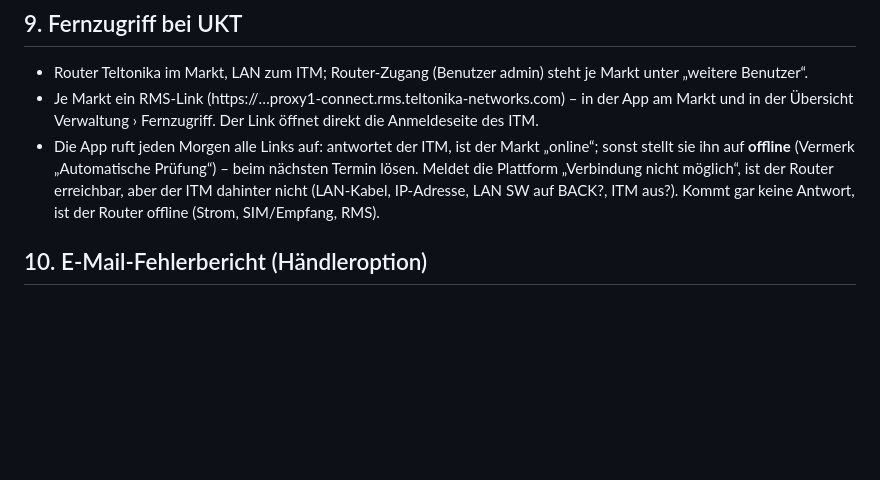
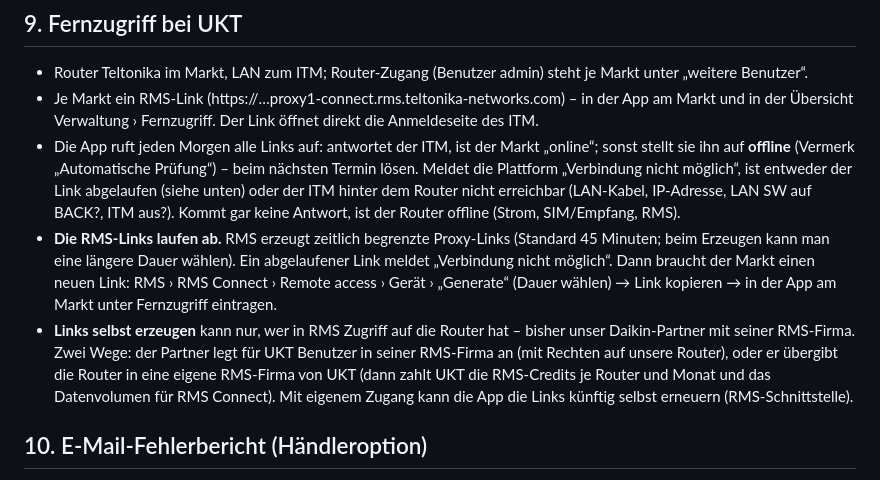
Before and after one commit to matthaeuskammerlander-dev/wartungsleitstand-lidl, a Markdown page: FERNZUGRIFF-ITM-EINRICHTUNG.md, the part around one of its changes. Drawn GitHub-style; blank space fills up the shorter version.

```diff
--- a/FERNZUGRIFF-ITM-EINRICHTUNG.md
+++ b/FERNZUGRIFF-ITM-EINRICHTUNG.md
@@ -128,8 +167,16 @@ Standard-Zugänge in der App (Displaysperre, Administrator, Passwort für Wartun
   Übersicht Verwaltung › Fernzugriff. Der Link öffnet direkt die Anmeldeseite des ITM.
 - Die App ruft jeden Morgen alle Links auf: antwortet der ITM, ist der Markt „online“; sonst stellt sie ihn auf
   **offline** (Vermerk „Automatische Prüfung“) – beim nächsten Termin lösen. Meldet die Plattform „Verbindung nicht
-  möglich“, ist der Router erreichbar, aber der ITM dahinter nicht (LAN-Kabel, IP-Adresse, LAN SW auf BACK?, ITM aus?).
-  Kommt gar keine Antwort, ist der Router offline (Strom, SIM/Empfang, RMS).
+  möglich“, ist entweder der Link abgelaufen (siehe unten) oder der ITM hinter dem Router nicht erreichbar (LAN-Kabel,
+  IP-Adresse, LAN SW auf BACK?, ITM aus?). Kommt gar keine Antwort, ist der Router offline (Strom, SIM/Empfang, RMS).
+- **Die RMS-Links laufen ab.** RMS erzeugt zeitlich begrenzte Proxy-Links (Standard 45 Minuten; beim Erzeugen kann man
+  eine längere Dauer wählen). Ein abgelaufener Link meldet „Verbindung nicht möglich“. Dann braucht der Markt einen
+  neuen Link: RMS › RMS Connect › Remote access › Gerät › „Generate“ (Dauer wählen) → Link kopieren → in der App am
+  Markt unter Fernzugriff eintragen.
+- **Links selbst erzeugen** kann nur, wer in RMS Zugriff auf die Router hat – bisher unser Daikin-Partner mit seiner
+  RMS-Firma. Zwei Wege: der Partner legt für UKT Benutzer in seiner RMS-Firma an (mit Rechten auf unsere Router), oder
+  er übergibt die Router in eine eigene RMS-Firma von UKT (dann zahlt UKT die RMS-Credits je Router und Monat und das
+  Datenvolumen für RMS Connect). Mit eigenem Zugang kann die App die Links künftig selbst erneuern (RMS-Schnittstelle).
 
 ## 10. E-Mail-Fehlerbericht (Händleroption)
 
```
Also changed, not shown: other parts of FERNZUGRIFF-ITM-EINRICHTUNG.md (+39 -0 lines).
